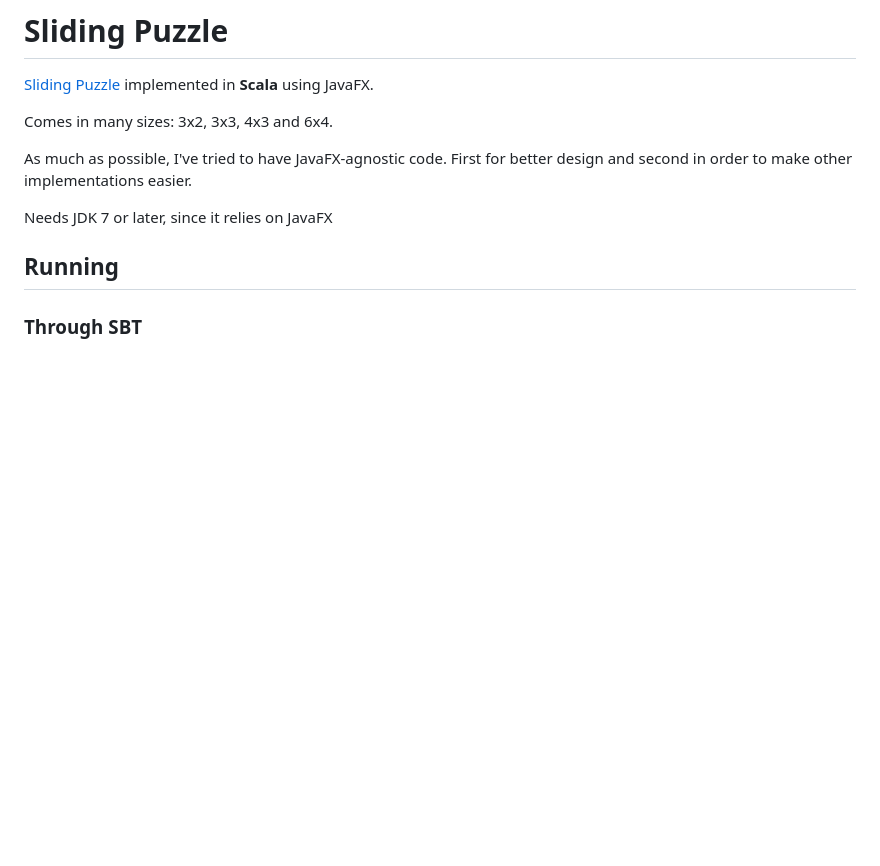
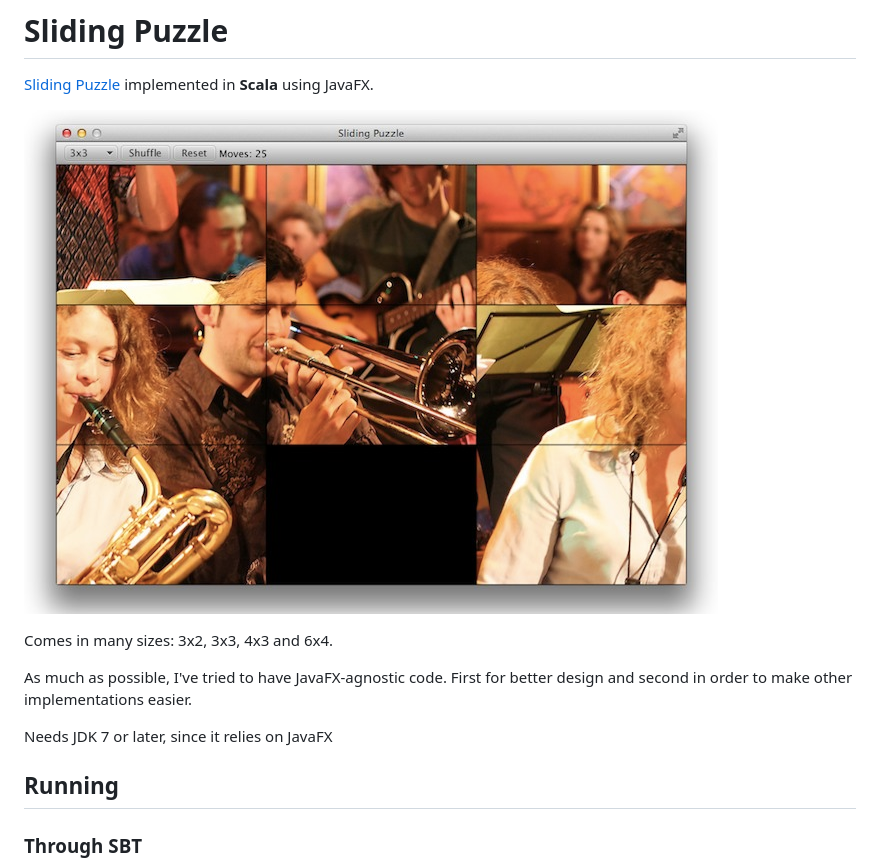
Before and after one commit to sebnozzi/sliding-puzzle, a Markdown page: README.md, the part around the change. Rendered like a GitHub page; pictures changed too: screenshot.jpg (added); blank space fills up the shorter version.

Commit message:
Screenshot

```diff
--- a/README.md
+++ b/README.md
@@ -1,6 +1,8 @@
 # Sliding Puzzle
 
 [Sliding Puzzle](http://en.wikipedia.org/wiki/Sliding_puzzle) implemented in **Scala** using JavaFX.
+
+![image](screenshot.jpg)
 
 Comes in many sizes: 3x2, 3x3, 4x3 and 6x4.
 
```
